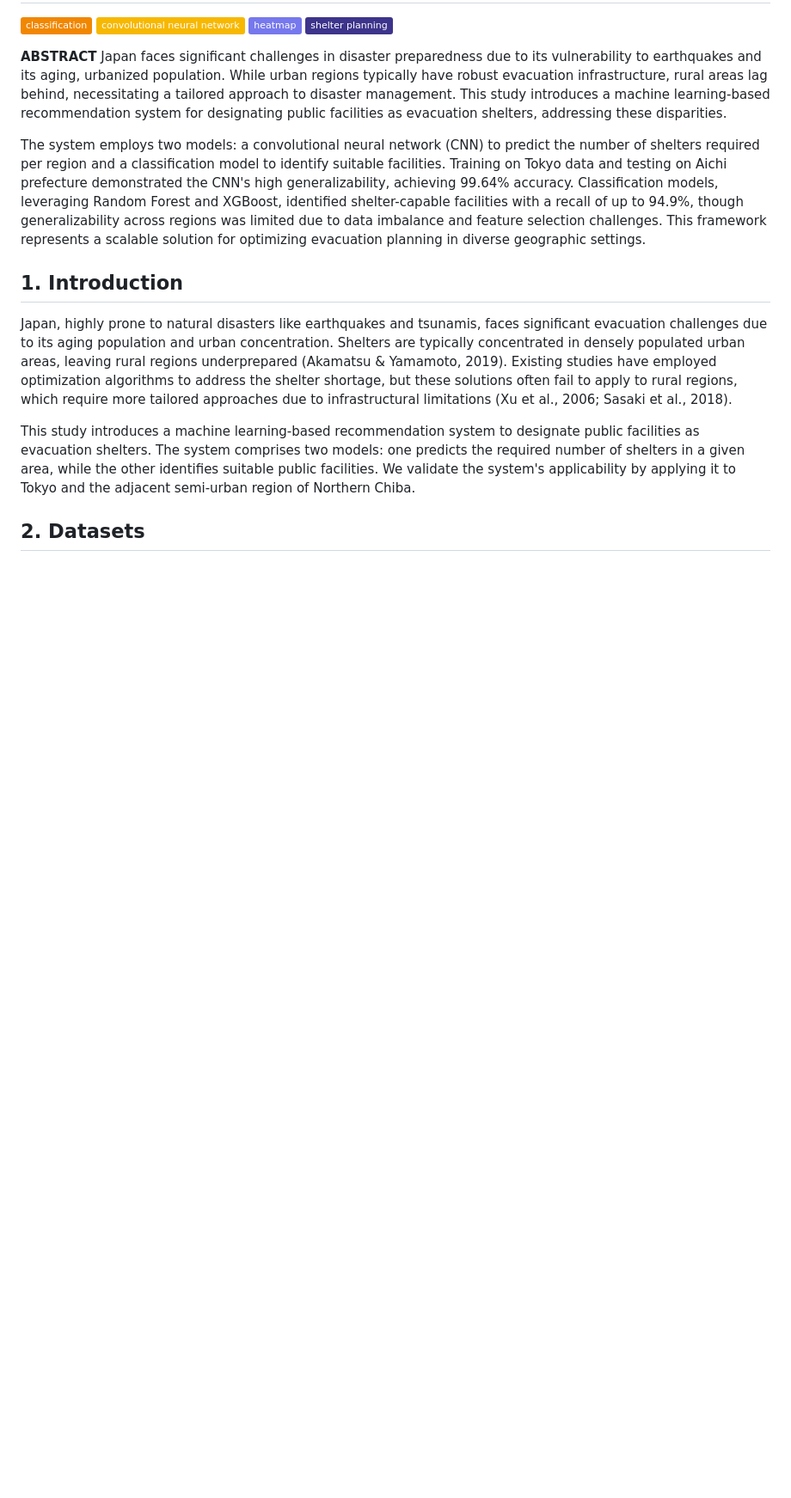
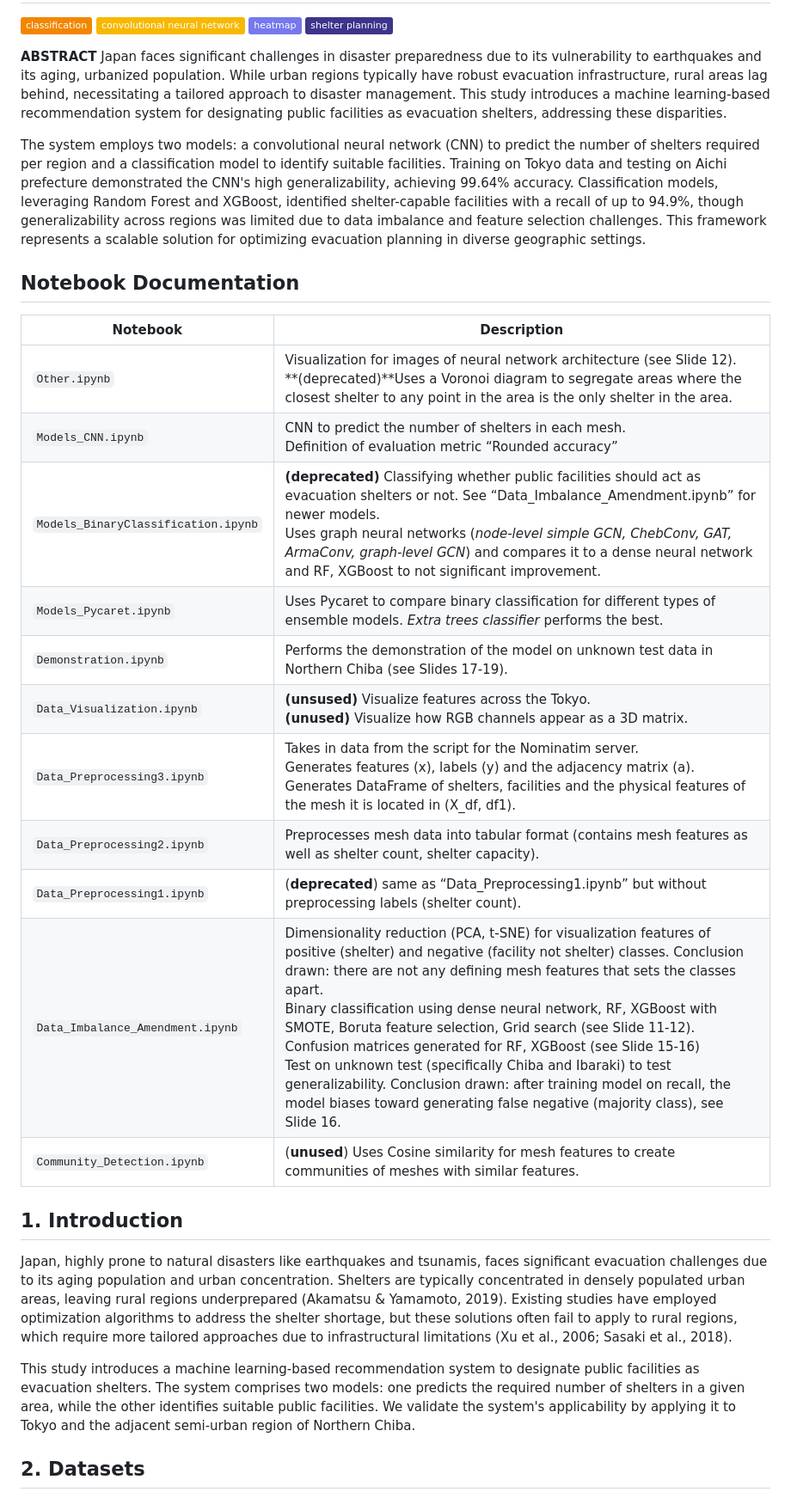
Before and after one commit to heisendelta/evacuation-shelter-map, a Markdown page: README.md, the part around the change. Shown: that part at 86% size. GitHub-like rendering; badges without logos; blank space fills up the shorter version.

Commit message:
Added documentation to README and separate file.

```diff
--- a/README.md
+++ b/README.md
@@ -8,6 +8,23 @@
 **ABSTRACT** Japan faces significant challenges in disaster preparedness due to its vulnerability to earthquakes and its aging, urbanized population. While urban regions typically have robust evacuation infrastructure, rural areas lag behind, necessitating a tailored approach to disaster management. This study introduces a machine learning-based recommendation system for designating public facilities as evacuation shelters, addressing these disparities.
 
 The system employs two models: a convolutional neural network (CNN) to predict the number of shelters required per region and a classification model to identify suitable facilities. Training on Tokyo data and testing on Aichi prefecture demonstrated the CNN's high generalizability, achieving 99.64% accuracy. Classification models, leveraging Random Forest and XGBoost, identified shelter-capable facilities with a recall of up to 94.9%, though generalizability across regions was limited due to data imbalance and feature selection challenges. This framework represents a scalable solution for optimizing evacuation planning in diverse geographic settings.
+
+## Notebook Documentation
+
+| Notebook | Description |
+|-|-|
+| `Other.ipynb` | Visualization for images of neural network architecture (see Slide 12).<br>**(deprecated)**Uses a Voronoi diagram to segregate areas where the closest shelter to any point in the area is the only shelter in the area. |
+| `Models_CNN.ipynb` | CNN to predict the number of shelters in each mesh.<br>Definition of evaluation metric “Rounded accuracy” |
+| `Models_BinaryClassification.ipynb` | **(deprecated)** Classifying whether public facilities should act as evacuation shelters or not. See “Data_Imbalance_Amendment.ipynb” for newer models.<br>Uses graph neural networks (*node-level simple GCN, ChebConv, GAT, ArmaConv, graph-level GCN*) and compares it to a dense neural network and RF, XGBoost to not significant improvement. |
+| `Models_Pycaret.ipynb` | Uses Pycaret to compare binary classification for different types of ensemble models. *Extra trees classifier* performs the best. |
+| `Demonstration.ipynb` | Performs the demonstration of the model on unknown test data in Northern Chiba (see Slides 17-19). |
+| `Data_Visualization.ipynb` | **(unsused)** Visualize features across the Tokyo.<br>**(unused)** Visualize how RGB channels appear as a 3D matrix. |
+| `Data_Preprocessing3.ipynb` | Takes in data from the script for the Nominatim server.<br>Generates features (x), labels (y) and the adjacency matrix (a).<br>Generates DataFrame of shelters, facilities and the physical features of the mesh it is located in (X_df, df1). |
+| `Data_Preprocessing2.ipynb` | Preprocesses mesh data into tabular format (contains mesh features as well as shelter count, shelter capacity). |
+| `Data_Preprocessing1.ipynb` | (**deprecated**) same as “Data_Preprocessing1.ipynb” but without preprocessing labels (shelter count). |
+| `Data_Imbalance_Amendment.ipynb` | Dimensionality reduction (PCA, t-SNE) for visualization features of positive (shelter) and negative (facility not shelter) classes. Conclusion drawn: there are not any defining mesh features that sets the classes apart.<br>Binary classification using dense neural network, RF, XGBoost with SMOTE, Boruta feature selection, Grid search (see Slide 11-12).<br>Confusion matrices generated for RF, XGBoost (see Slide 15-16)<br>Test on unknown test (specifically Chiba and Ibaraki) to test generalizability. Conclusion drawn: after training model on recall, the model biases toward generating false negative (majority class), see Slide 16.
+| `Community_Detection.ipynb` | (**unused**) Uses Cosine similarity for mesh features to create communities of meshes with similar features. |
+
 
 ## 1. Introduction
 
```
Also changed, not shown: Documentation.md (added, +15 -0 lines).
